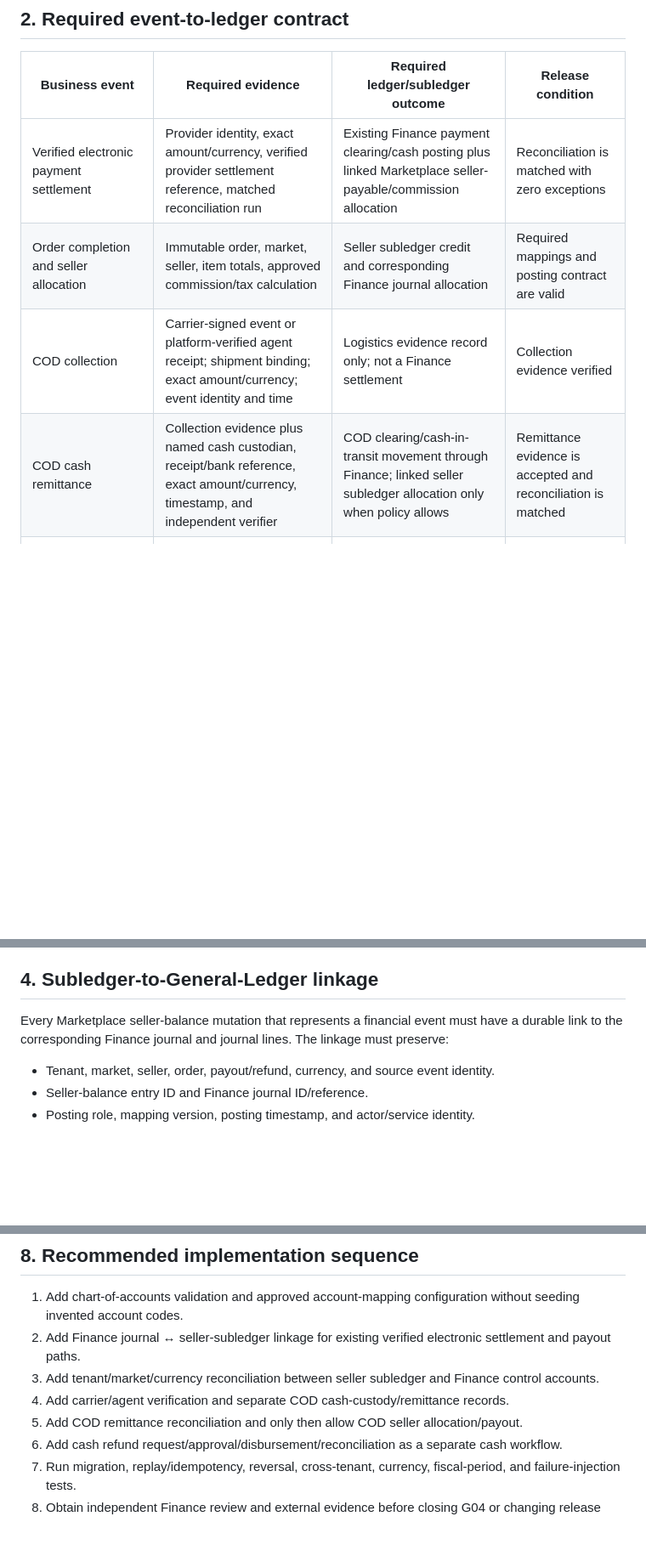
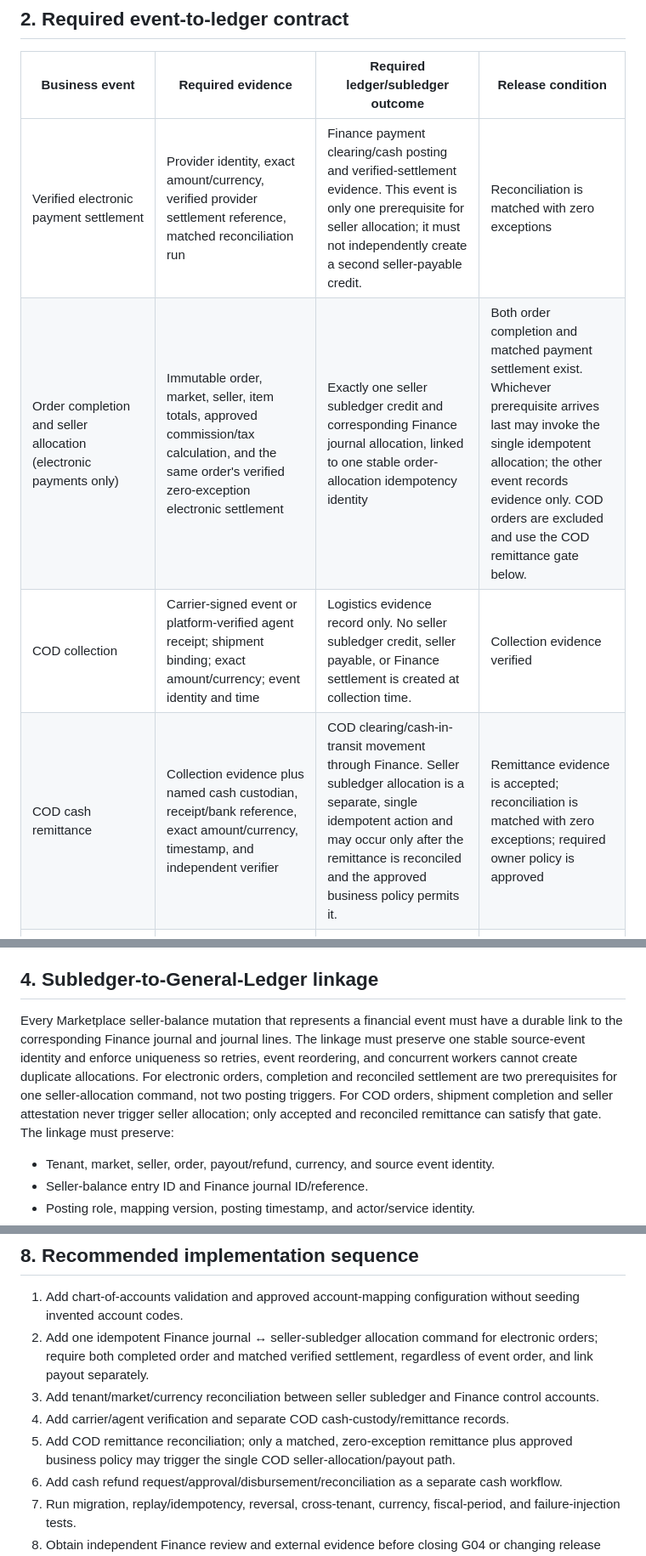
Before and after one commit to yemenplatform528-ai/hussam-nextgen, a Markdown page: docs/MARKETPLACE_FINANCE_POSTING_CONTRACT.md, 3 parts joined by grey strips. Shown at 85% size. Rendered like a GitHub page; blank space fills up the shorter version.

Commit message:
docs: clarify seller allocation idempotency and COD gates

```diff
--- a/docs/MARKETPLACE_FINANCE_POSTING_CONTRACT.md
+++ b/docs/MARKETPLACE_FINANCE_POSTING_CONTRACT.md
@@ -21,10 +21,10 @@ This contract is the implementation boundary for connecting Marketplace seller b
 
 | Business event | Required evidence | Required ledger/subledger outcome | Release condition |
 |---|---|---|---|
-| Verified electronic payment settlement | Provider identity, exact amount/currency, verified provider settlement reference, matched reconciliation run | Existing Finance payment clearing/cash posting plus linked Marketplace seller-payable/commission allocation | Reconciliation is matched with zero exceptions |
-| Order completion and seller allocation | Immutable order, market, seller, item totals, approved commission/tax calculation | Seller subledger credit and corresponding Finance journal allocation | Required mappings and posting contract are valid |
-| COD collection | Carrier-signed event or platform-verified agent receipt; shipment binding; exact amount/currency; event identity and time | Logistics evidence record only; not a Finance settlement | Collection evidence verified |
-| COD cash remittance | Collection evidence plus named cash custodian, receipt/bank reference, exact amount/currency, timestamp, and independent verifier | COD clearing/cash-in-transit movement through Finance; linked seller subledger allocation only when policy allows | Remittance evidence is accepted and reconciliation is matched |
+| Verified electronic payment settlement | Provider identity, exact amount/currency, verified provider settlement reference, matched reconciliation run | Finance payment clearing/cash posting and verified-settlement evidence. This event is only one prerequisite for seller allocation; it must not independently create a second seller-payable credit. | Reconciliation is matched with zero exceptions |
+| Order completion and seller allocation (electronic payments only) | Immutable order, market, seller, item totals, approved commission/tax calculation, and the same order's verified zero-exception electronic settlement | Exactly one seller subledger credit and corresponding Finance journal allocation, linked to one stable order-allocation idempotency identity | Both order completion and matched payment settlement exist. Whichever prerequisite arrives last may invoke the single idempotent allocation; the other event records evidence only. COD orders are excluded and use the COD remittance gate below. |
+| COD collection | Carrier-signed event or platform-verified agent receipt; shipment binding; exact amount/currency; event identity and time | Logistics evidence record only. No seller subledger credit, seller payable, or Finance settlement is created at collection time. | Collection evidence verified |
+| COD cash remittance | Collection evidence plus named cash custodian, receipt/bank reference, exact amount/currency, timestamp, and independent verifier | COD clearing/cash-in-transit movement through Finance. Seller subledger allocation is a separate, single idempotent action and may occur only after the remittance is reconciled and the approved business policy permits it. | Remittance evidence is accepted; reconciliation is matched with zero exceptions; required owner policy is approved |
 | Seller payout | Verified seller destination, provider/cash disbursement reference, amount/currency, approval and completion evidence | Seller-payable subledger debit linked to Finance payout journal | Funds are disbursed and the linked journal is posted |
 | Refund request/approval | Order/return/dispute authority, amount cap, reason, approver, maker/checker separation | No completed-refund status at request/approval time | Disbursement remains pending |
 | Cash refund completion | Verified recipient, disbursement reference, amount/currency, proof of receipt, independent checker | Cash/bank journal plus linked seller/customer balance recovery entries | Disbursement and journal are both verified |
@@ -51,7 +51,7 @@ The current `post_journal` path does not yet enforce all chart-of-accounts prope
 
 ## 4. Subledger-to-General-Ledger linkage
 
-Every Marketplace seller-balance mutation that represents a financial event must have a durable link to the corresponding Finance journal and journal lines. The linkage must preserve:
+Every Marketplace seller-balance mutation that represents a financial event must have a durable link to the corresponding Finance journal and journal lines. The linkage must preserve one stable source-event identity and enforce uniqueness so retries, event reordering, and concurrent workers cannot create duplicate allocations. For electronic orders, completion and reconciled settlement are two prerequisites for one seller-allocation command, not two posting triggers. For COD orders, shipment completion and seller attestation never trigger seller allocation; only accepted and reconciled remittance can satisfy that gate. The linkage must preserve:
 
 - Tenant, market, seller, order, payout/refund, currency, and source event identity.
 - Seller-balance entry ID and Finance journal ID/reference.
@@ -97,10 +97,10 @@ A reconciliation run may close only when its source identity/hash is stable, eve
 ## 8. Recommended implementation sequence
 
 1. Add chart-of-accounts validation and approved account-mapping configuration without seeding invented account codes.
-2. Add Finance journal ↔ seller-subledger linkage for existing verified electronic settlement and payout paths.
+2. Add one idempotent Finance journal ↔ seller-subledger allocation command for electronic orders; require both completed order and matched verified settlement, regardless of event order, and link payout separately.
 3. Add tenant/market/currency reconciliation between seller subledger and Finance control accounts.
 4. Add carrier/agent verification and separate COD cash-custody/remittance records.
-5. Add COD remittance reconciliation and only then allow COD seller allocation/payout.
+5. Add COD remittance reconciliation; only a matched, zero-exception remittance plus approved business policy may trigger the single COD seller-allocation/payout path.
 6. Add cash refund request/approval/disbursement/reconciliation as a separate cash workflow.
 7. Run migration, replay/idempotency, reversal, cross-tenant, currency, fiscal-period, and failure-injection tests.
 8. Obtain independent Finance review and external evidence before closing G04 or changing release status.
```
